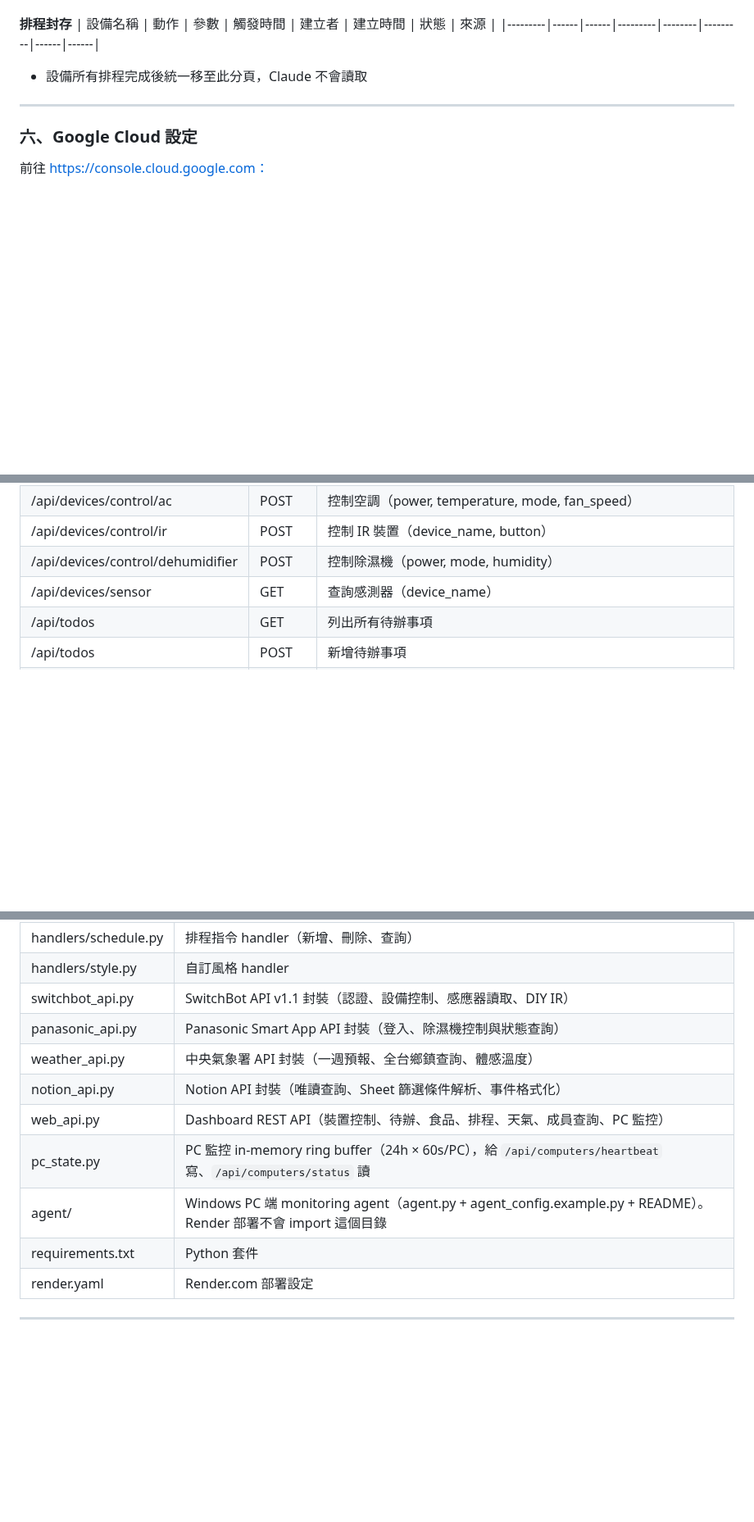
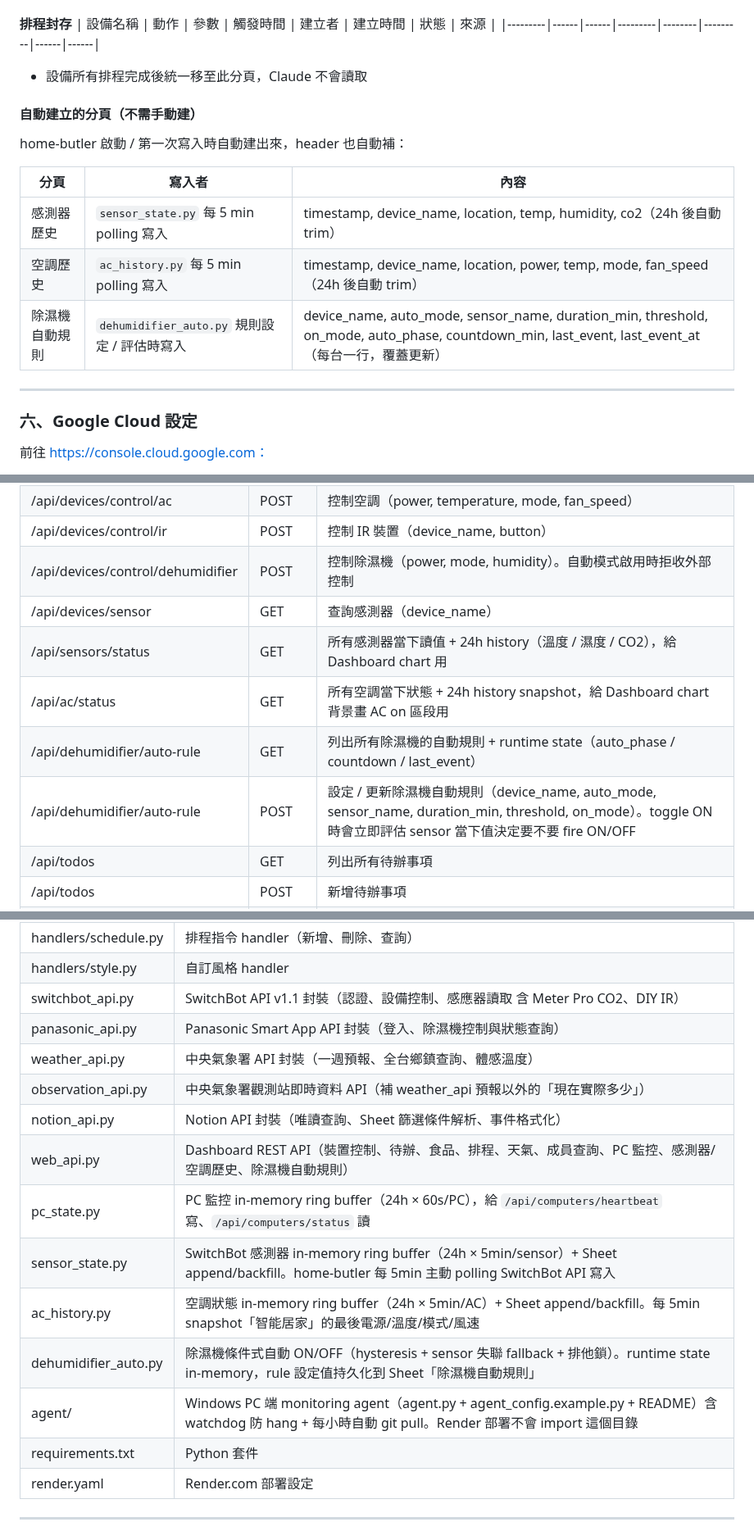
Before and after one commit to CZLin-TW/home-butler, a Markdown page: Readme.md, 3 parts joined by grey strips. Shown at 82% size. Drawn GitHub-style; blank space fills up the shorter version.

Commit message:
docs: catch up Readme 漏項（除濕機自動模式 / CO2 / agent watchdog） (#16)
功能一覽：
- 加「除濕機自動模式」一行（hysteresis、排他鎖、目標濕度當門檻）
- 溫濕度查詢加註「含 SwitchBot Meter Pro CO2 三合一感測器」
- PC 監控加註「內建 watchdog + auto-update」

Google Sheets 設定：
- 加「自動建立的分頁」副段，列出感測器歷史 / 空調歷史 / 除濕機自動規則
  三個 home-butler 啟動會自動建的分頁 + 各自欄位

Dashboard REST API：
- 補 /api/sensors/status / /api/ac/status
- 補 /api/dehumidifier/auto-rule GET + POST
- /api/devices/control/dehumidifier 加註「自動模式啟用時拒收」

檔案說明：
- 補 sensor_state.py / ac_history.py / dehumidifier_auto.py / observation_api.py
- agent/ 加註 watchdog + auto-update

Co-authored-by: Claude <noreply@anthropic.com>

```diff
--- a/Readme.md
+++ b/Readme.md
@@ -261,6 +262,16 @@ git push
 |---------|------|------|---------|--------|---------|------|------|
 - 設備所有排程完成後統一移至此分頁，Claude 不會讀取
 
+#### 自動建立的分頁（不需手動建）
+
+home-butler 啟動 / 第一次寫入時自動建出來，header 也自動補：
+
+| 分頁 | 寫入者 | 內容 |
+|------|--------|------|
+| 感測器歷史 | `sensor_state.py` 每 5 min polling 寫入 | timestamp, device_name, location, temp, humidity, co2（24h 後自動 trim） |
+| 空調歷史 | `ac_history.py` 每 5 min polling 寫入 | timestamp, device_name, location, power, temp, mode, fan_speed（24h 後自動 trim） |
+| 除濕機自動規則 | `dehumidifier_auto.py` 規則設定 / 評估時寫入 | device_name, auto_mode, sensor_name, duration_min, threshold, on_mode, auto_phase, countdown_min, last_event, last_event_at（每台一行，覆蓋更新） |
+
 ---
 
 ### 六、Google Cloud 設定
@@ -485,8 +496,12 @@ function sendRealtimeNotification() {
 | /api/devices/options | GET | 各類裝置的可用選項（空調模式/風速、除濕機模式/濕度），供前端動態渲染 |
 | /api/devices/control/ac | POST | 控制空調（power, temperature, mode, fan_speed） |
 | /api/devices/control/ir | POST | 控制 IR 裝置（device_name, button） |
-| /api/devices/control/dehumidifier | POST | 控制除濕機（power, mode, humidity） |
+| /api/devices/control/dehumidifier | POST | 控制除濕機（power, mode, humidity）。自動模式啟用時拒收外部控制 |
 | /api/devices/sensor | GET | 查詢感測器（device_name） |
+| /api/sensors/status | GET | 所有感測器當下讀值 + 24h history（溫度 / 濕度 / CO2），給 Dashboard chart 用 |
+| /api/ac/status | GET | 所有空調當下狀態 + 24h history snapshot，給 Dashboard chart 背景畫 AC on 區段用 |
+| /api/dehumidifier/auto-rule | GET | 列出所有除濕機的自動規則 + runtime state（auto_phase / countdown / last_event） |
+| /api/dehumidifier/auto-rule | POST | 設定 / 更新除濕機自動規則（device_name, auto_mode, sensor_name, duration_min, threshold, on_mode）。toggle ON 時會立即評估 sensor 當下值決定要不要 fire ON/OFF |
 | /api/todos | GET | 列出所有待辦事項 |
 | /api/todos | POST | 新增待辦事項 |
 | /api/todos | PATCH | 修改待辦事項 |
@@ -709,13 +724,17 @@ function sendRealtimeNotification() {
 | handlers/device.py | 智能居家 handler（空調、IR、感應器、除濕機、天氣） |
 | handlers/schedule.py | 排程指令 handler（新增、刪除、查詢） |
 | handlers/style.py | 自訂風格 handler |
-| switchbot_api.py | SwitchBot API v1.1 封裝（認證、設備控制、感應器讀取、DIY IR） |
+| switchbot_api.py | SwitchBot API v1.1 封裝（認證、設備控制、感應器讀取 含 Meter Pro CO2、DIY IR） |
 | panasonic_api.py | Panasonic Smart App API 封裝（登入、除濕機控制與狀態查詢） |
 | weather_api.py | 中央氣象署 API 封裝（一週預報、全台鄉鎮查詢、體感溫度） |
+| observation_api.py | 中央氣象署觀測站即時資料 API（補 weather_api 預報以外的「現在實際多少」） |
 | notion_api.py | Notion API 封裝（唯讀查詢、Sheet 篩選條件解析、事件格式化） |
-| web_api.py | Dashboard REST API（裝置控制、待辦、食品、排程、天氣、成員查詢、PC 監控） |
+| web_api.py | Dashboard REST API（裝置控制、待辦、食品、排程、天氣、成員查詢、PC 監控、感測器/空調歷史、除濕機自動規則） |
 | pc_state.py | PC 監控 in-memory ring buffer（24h × 60s/PC），給 `/api/computers/heartbeat` 寫、`/api/computers/status` 讀 |
-| agent/ | Windows PC 端 monitoring agent（agent.py + agent_config.example.py + README）。Render 部署不會 import 這個目錄 |
+| sensor_state.py | SwitchBot 感測器 in-memory ring buffer（24h × 5min/sensor）+ Sheet append/backfill。home-butler 每 5min 主動 polling SwitchBot API 寫入 |
+| ac_history.py | 空調狀態 in-memory ring buffer（24h × 5min/AC）+ Sheet append/backfill。每 5min snapshot「智能居家」的最後電源/溫度/模式/風速 |
+| dehumidifier_auto.py | 除濕機條件式自動 ON/OFF（hysteresis + sensor 失聯 fallback + 排他鎖）。runtime state in-memory，rule 設定值持久化到 Sheet「除濕機自動規則」 |
+| agent/ | Windows PC 端 monitoring agent（agent.py + agent_config.example.py + README）含 watchdog 防 hang + 每小時自動 git pull。Render 部署不會 import 這個目錄 |
 | requirements.txt | Python 套件 |
 | render.yaml | Render.com 部署設定 |
 
```
Also changed, not shown: other parts of Readme.md (+3 -2 lines).
